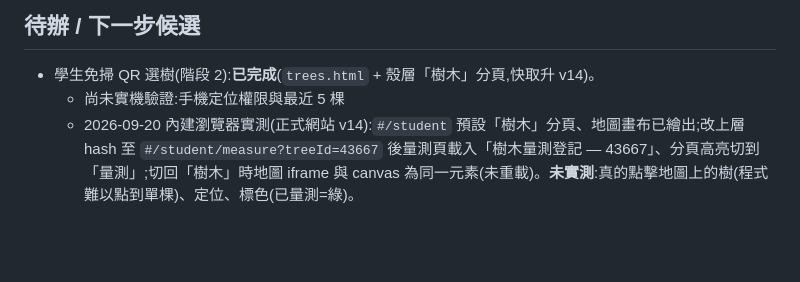
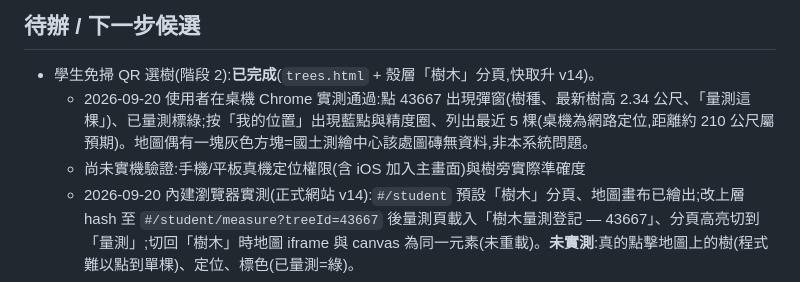
Before and after one commit to Jcsk7049/nkhs-tree-map, a Markdown page: docs/WORKLOG.md, the part around the change. Drawn GitHub-style; blank space fills up the shorter version.

Commit message:
docs: WORKLOG 記錄學生選樹桌機實測結果
Co-Authored-By: Claude Sonnet 5 <noreply@anthropic.com>

```diff
--- a/docs/WORKLOG.md
+++ b/docs/WORKLOG.md
@@ -60,7 +60,8 @@
 
 ## 待辦 / 下一步候選
 - 學生免掃 QR 選樹(階段 2):**已完成**(`trees.html` + 殼層「樹木」分頁,快取升 v14)。
-  - 尚未實機驗證:手機定位權限與最近 5 棵
+  - 2026-09-20 使用者在桌機 Chrome 實測通過:點 43667 出現彈窗(樹種、最新樹高 2.34 公尺、「量測這棵」)、已量測標綠;按「我的位置」出現藍點與精度圈、列出最近 5 棵(桌機為網路定位,距離約 210 公尺屬預期)。地圖偶有一塊灰色方塊=國土測繪中心該處圖磚無資料,非本系統問題。
+  - 尚未實機驗證:手機/平板真機定位權限(含 iOS 加入主畫面)與樹旁實際準確度
   - 2026-09-20 內建瀏覽器實測(正式網站 v14):`#/student` 預設「樹木」分頁、地圖畫布已繪出;改上層 hash 至 `#/student/measure?treeId=43667` 後量測頁載入「樹木量測登記 — 43667」、分頁高亮切到「量測」;切回「樹木」時地圖 iframe 與 canvas 為同一元素(未重載)。**未實測**:真的點擊地圖上的樹(程式難以點到單棵)、定位、標色(已量測=綠)。
 - Excel 匯出(回填官方平台用)。
 - 平板真機測試;手機掃 QR 驗證。
```
